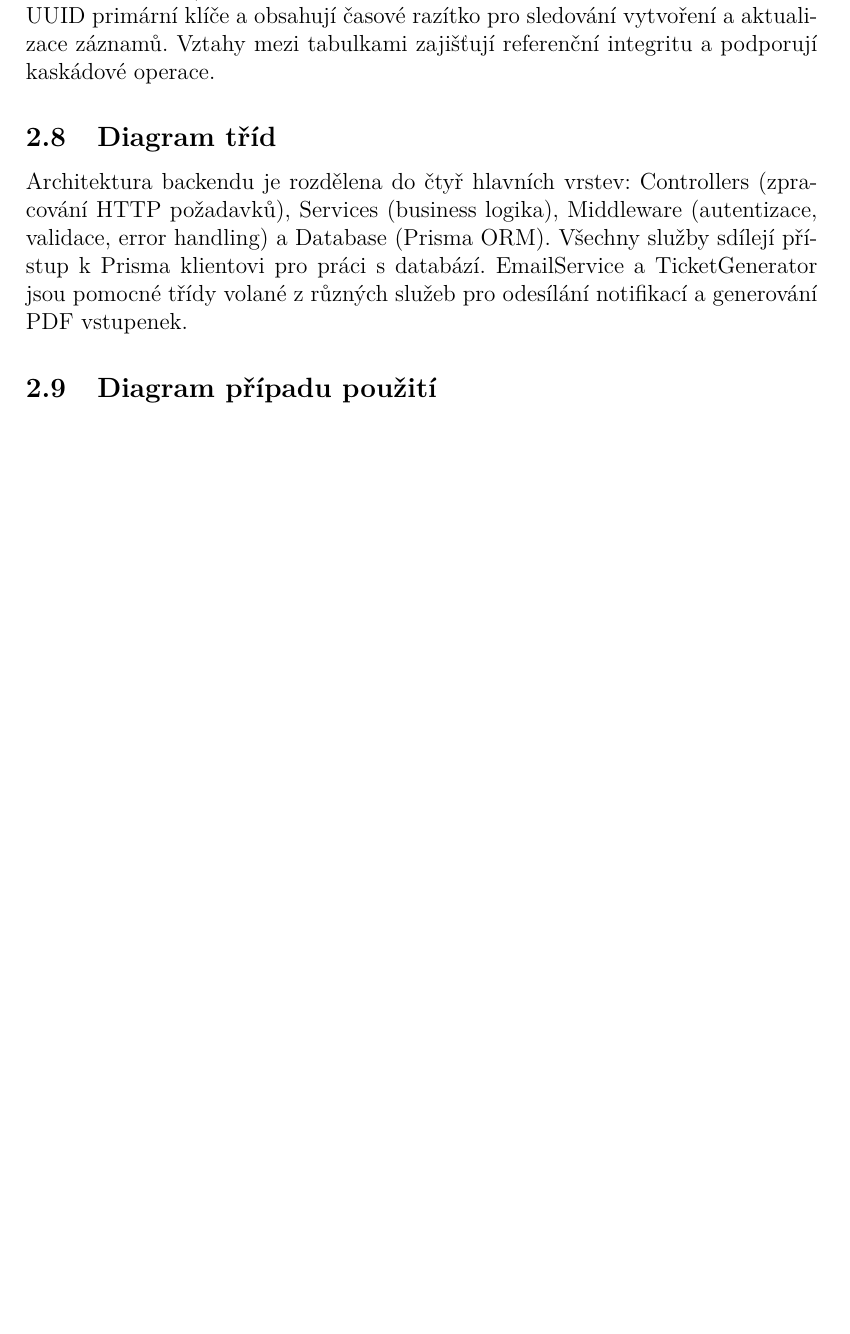
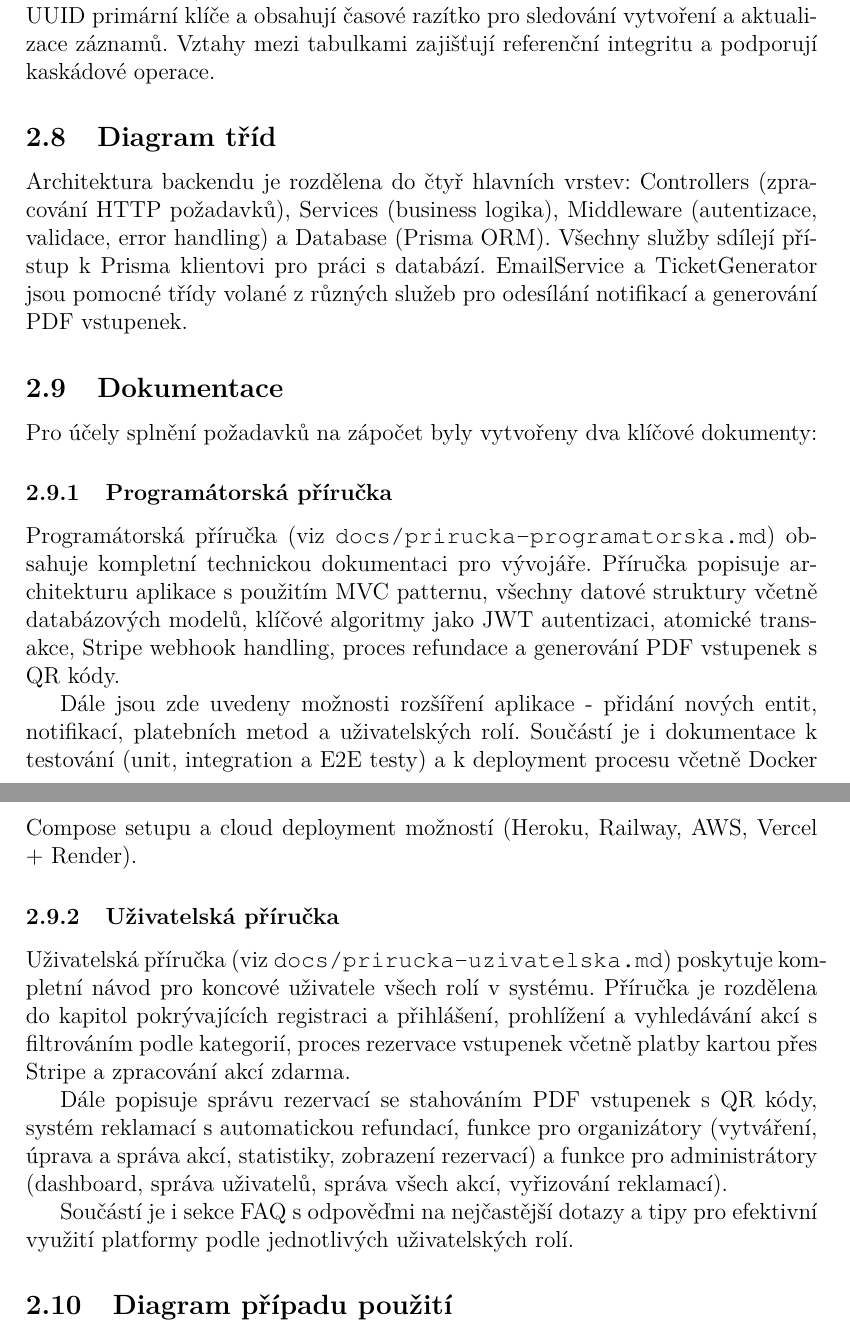
Before and after one commit to perlesjagerin/bakalarka, a LaTeX thesis (kidiplom/kidiplom.tex): part of page 14 of 16 before the commit and two parts of pages 14 and 15 of 17 after it, the two joined at a grey line, cut so that both start at the same text, the shorter picture padded with empty space. Compiled offline with pdfLaTeX.

Commit message:
docs: Přidání odkazů na uživatelskou a programátorskou příručku
- Nová subsekce Dokumentace popisující obě příručky
- Programátorská příručka: architektura, algoritmy, možnosti rozšíření
- Uživatelská příručka: návod pro všechny role, FAQ, tipy
- Aktualizováno PDF (17 stran, 449 KB)

```diff
--- a/kidiplom/kidiplom.tex
+++ b/kidiplom/kidiplom.tex
@@ -364,6 +364,22 @@ Databázový model obsahuje 5 hlavních entit (User, Event, Reservation, Payment
 
 Architektura backendu je rozdělena do čtyř hlavních vrstev: Controllers (zpracování HTTP požadavků), Services (business logika), Middleware (autentizace, validace, error handling) a Database (Prisma ORM). Všechny služby sdílejí přístup k Prisma klientovi pro práci s databází. EmailService a TicketGenerator jsou pomocné třídy volané z různých služeb pro odesílání notifikací a generování PDF vstupenek.
 
+\subsection{Dokumentace}
+
+Pro účely splnění požadavků na zápočet byly vytvořeny dva klíčové dokumenty:
+
+\subsubsection{Programátorská příručka}
+Programátorská příručka (viz \texttt{docs/prirucka-programatorska.md}) obsahuje kompletní technickou dokumentaci pro vývojáře. Příručka popisuje architekturu aplikace s použitím MVC patternu, všechny datové struktury včetně databázových modelů, klíčové algoritmy jako JWT autentizaci, atomické transakce, Stripe webhook handling, proces refundace a generování PDF vstupenek s QR kódy.
+
+Dále jsou zde uvedeny možnosti rozšíření aplikace - přidání nových entit, notifikací, platebních metod a uživatelských rolí. Součástí je i dokumentace k testování (unit, integration a E2E testy) a k deployment procesu včetně Docker Compose setupu a cloud deployment možností (Heroku, Railway, AWS, Vercel + Render).
+
+\subsubsection{Uživatelská příručka}
+Uživatelská příručka (viz \texttt{docs/prirucka-uzivatelska.md}) poskytuje kompletní návod pro koncové uživatele všech rolí v systému. Příručka je rozdělena do kapitol pokrývajících registraci a přihlášení, prohlížení a vyhledávání akcí s filtrováním podle kategorií, proces rezervace vstupenek včetně platby kartou přes Stripe a zpracování akcí zdarma.
+
+Dále popisuje správu rezervací se stahováním PDF vstupenek s QR kódy, systém reklamací s automatickou refundací, funkce pro organizátory (vytváření, úprava a správa akcí, statistiky, zobrazení rezervací) a funkce pro administrátory (dashboard, správa uživatelů, správa všech akcí, vyřizování reklamací).
+
+Součástí je i sekce FAQ s odpověďmi na nejčastější dotazy a tipy pro efektivní využití platformy podle jednotlivých uživatelských rolí.
+
 \subsection{Diagram případu použití}
 \begin{figure}[h!]
     \centering
```
Also changed, not shown: kidiplom/kidiplom.pdf.
